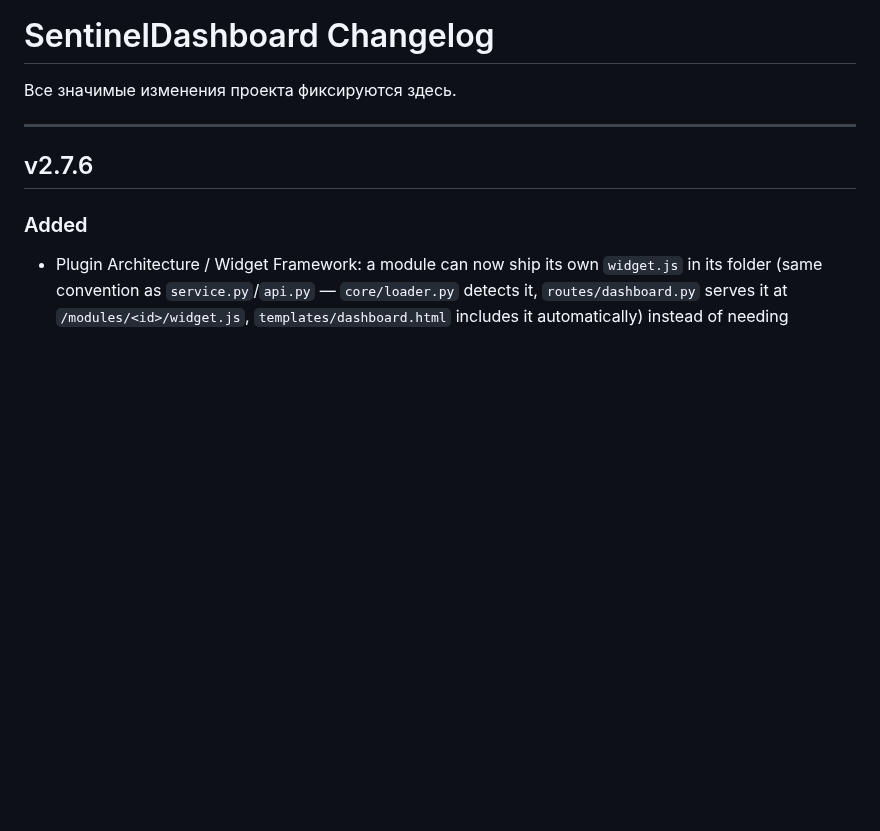
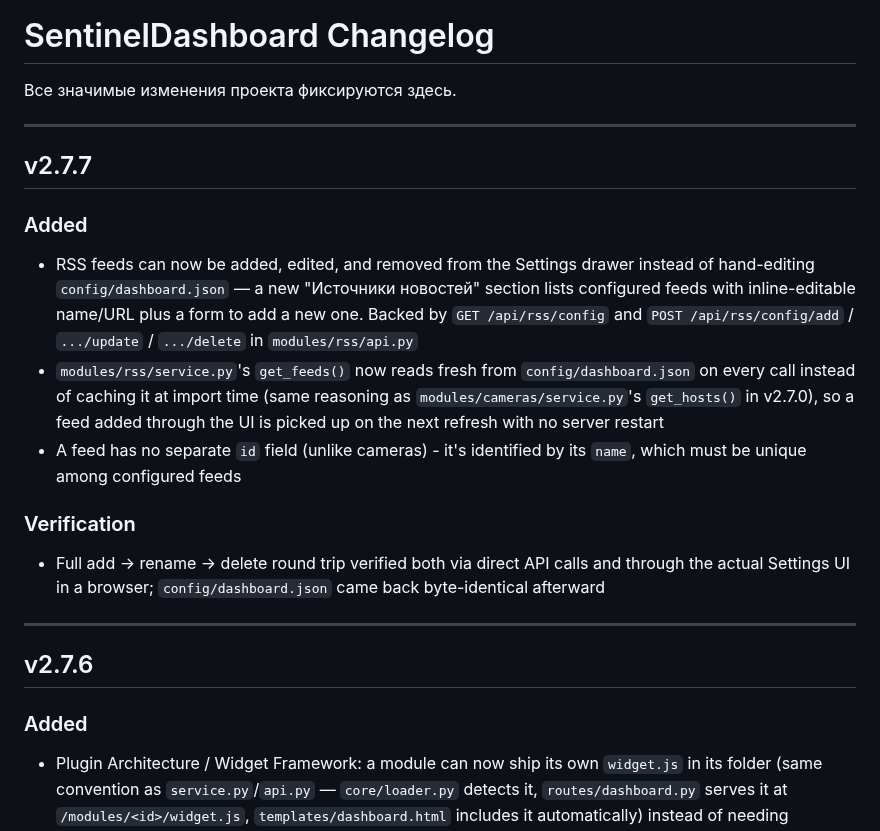
Before and after one commit to Sonnik73/SentinelDashboard, a Markdown page: CHANGELOG.md, the part around the change. GitHub-like rendering; blank space fills up the shorter version.

Commit message:
v2.7.7 Update CHANGELOG
Co-Authored-By: Claude Sonnet 5 <noreply@anthropic.com>
Claude-Session: https://claude.ai/code/session_01BypMvf7iQF17D5vD8KpFBf

```diff
--- a/CHANGELOG.md
+++ b/CHANGELOG.md
@@ -1,6 +1,18 @@
 # SentinelDashboard Changelog
 
 Все значимые изменения проекта фиксируются здесь.
+
+---
+
+## v2.7.7
+
+### Added
+- RSS feeds can now be added, edited, and removed from the Settings drawer instead of hand-editing `config/dashboard.json` — a new "Источники новостей" section lists configured feeds with inline-editable name/URL plus a form to add a new one. Backed by `GET /api/rss/config` and `POST /api/rss/config/add` / `.../update` / `.../delete` in `modules/rss/api.py`
+- `modules/rss/service.py`'s `get_feeds()` now reads fresh from `config/dashboard.json` on every call instead of caching it at import time (same reasoning as `modules/cameras/service.py`'s `get_hosts()` in v2.7.0), so a feed added through the UI is picked up on the next refresh with no server restart
+- A feed has no separate `id` field (unlike cameras) - it's identified by its `name`, which must be unique among configured feeds
+
+### Verification
+- Full add → rename → delete round trip verified both via direct API calls and through the actual Settings UI in a browser; `config/dashboard.json` came back byte-identical afterward
 
 ---
 
```
